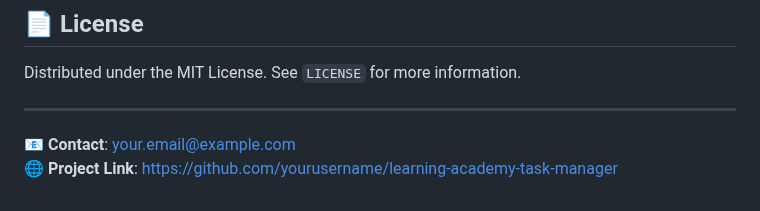
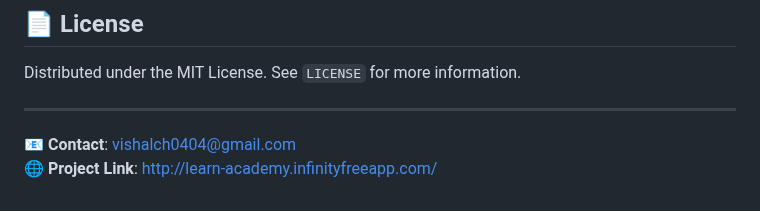
Before and after one commit to Shivam020202/task-manager, a Markdown page: README.md, the part around the change. Drawn GitHub-style.

```diff
--- a/README.md
+++ b/README.md
@@ -204,5 +204,5 @@ Distributed under the MIT License. See `LICENSE` for more information.
 
 ---
 
-**📧 Contact**: [your.email@example.com](mailto:vishalch0404@gmail.com)
-**🌐 Project Link**: [https://github.com/yourusername/learning-academy-task-manager](http://learn-academy.infinityfreeapp.com/)
+**📧 Contact**: [vishalch0404@gmail.com](mailto:vishalch0404@gmail.com)
+**🌐 Project Link**: [http://learn-academy.infinityfreeapp.com/](http://learn-academy.infinityfreeapp.com/)
```
